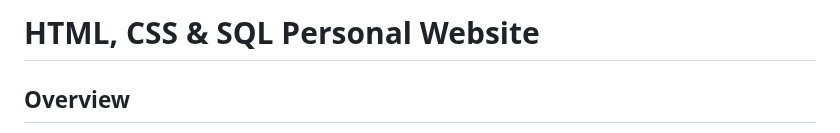
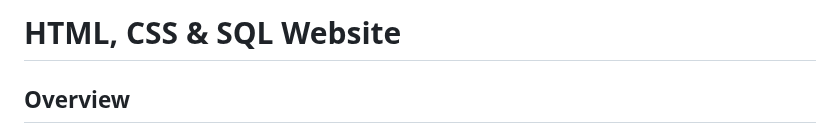
Before and after one commit to guilhermevarolli-collab/SQL-CSS-and-HTML-Tutorials, a Markdown page: README.md, the part around the change. GitHub-like rendering.

```diff
--- a/README.md
+++ b/README.md
@@ -1,4 +1,4 @@
-# HTML, CSS & SQL Personal Website
+# HTML, CSS & SQL Website
 
 ## Overview
 
```
